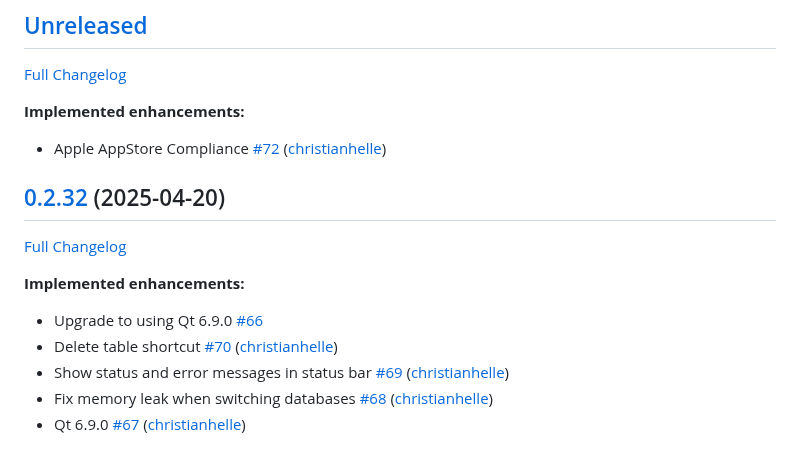
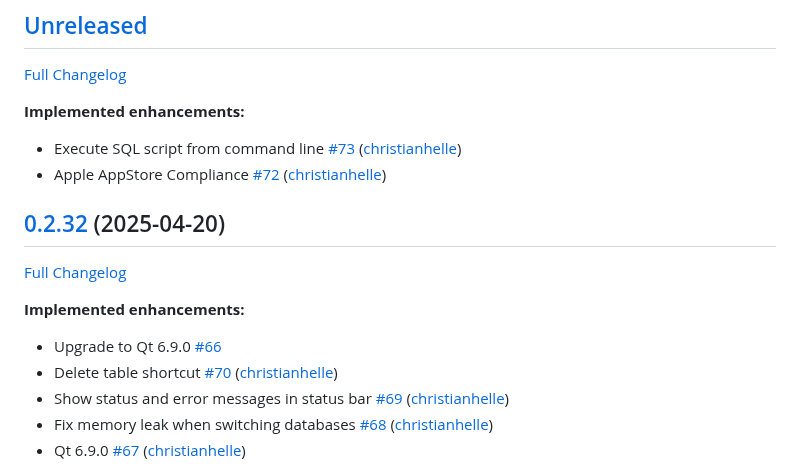
Before and after one commit to christianhelle/sqlitequery, a Markdown page: CHANGELOG.md, the part around the change. GitHub-like rendering.

Commit message:
Update changelog [skip ci]

```diff
--- a/CHANGELOG.md
+++ b/CHANGELOG.md
@@ -6,6 +6,7 @@
 
 **Implemented enhancements:**
 
+- Execute SQL script from command line [\#73](https://github.com/christianhelle/sqlitequery/pull/73) ([christianhelle](https://github.com/christianhelle))
 - Apple AppStore Compliance [\#72](https://github.com/christianhelle/sqlitequery/pull/72) ([christianhelle](https://github.com/christianhelle))
 
 ## [0.2.32](https://github.com/christianhelle/sqlitequery/tree/0.2.32) (2025-04-20)
@@ -14,7 +15,7 @@
 
 **Implemented enhancements:**
 
-- Upgrade to using Qt 6.9.0 [\#66](https://github.com/christianhelle/sqlitequery/issues/66)
+- Upgrade to Qt 6.9.0 [\#66](https://github.com/christianhelle/sqlitequery/issues/66)
 - Delete table shortcut [\#70](https://github.com/christianhelle/sqlitequery/pull/70) ([christianhelle](https://github.com/christianhelle))
 - Show status and error messages in status bar [\#69](https://github.com/christianhelle/sqlitequery/pull/69) ([christianhelle](https://github.com/christianhelle))
 - Fix memory leak when switching databases [\#68](https://github.com/christianhelle/sqlitequery/pull/68) ([christianhelle](https://github.com/christianhelle))
```
